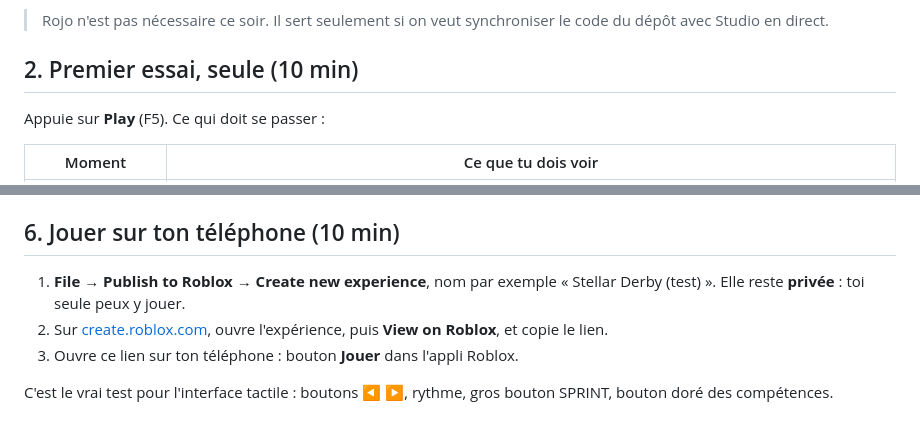
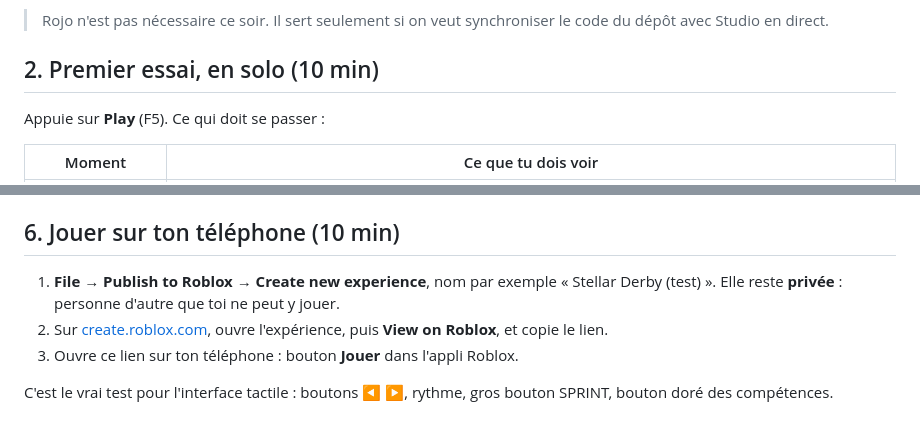
Before and after one commit to Funkyloot/Projet-claude, a Markdown page: stellar-derby/docs/CE-SOIR.md, 2 parts joined by grey strips. Drawn GitHub-style.

Commit message:
Stellar Derby : formulations neutres dans le plan de la soirée
Co-Authored-By: Claude Opus 5.5 <noreply@anthropic.com>
Claude-Session: https://claude.ai/code/session_01K2WHbpzaFkqHAkWJJBbPyJ

```diff
--- a/stellar-derby/docs/CE-SOIR.md
+++ b/stellar-derby/docs/CE-SOIR.md
@@ -20,7 +20,7 @@ Il te faut : ton PC avec Roblox Studio, ton compte Roblox, et ce dépôt GitHub.
 > Rojo n'est pas nécessaire ce soir. Il sert seulement si on veut
 > synchroniser le code du dépôt avec Studio en direct.
 
-## 2. Premier essai, seule (10 min)
+## 2. Premier essai, en solo (10 min)
 
 Appuie sur **Play** (F5). Ce qui doit se passer :
 
@@ -88,7 +88,7 @@ le numéro dans `SONS`.
 ## 6. Jouer sur ton téléphone (10 min)
 
 1. **File → Publish to Roblox** → **Create new experience**, nom par exemple
-   « Stellar Derby (test) ». Elle reste **privée** : toi seule peux y jouer.
+   « Stellar Derby (test) ». Elle reste **privée** : personne d'autre que toi ne peut y jouer.
 2. Sur [create.roblox.com](https://create.roblox.com/dashboard/creations),
    ouvre l'expérience, puis **View on Roblox**, et copie le lien.
 3. Ouvre ce lien sur ton téléphone : bouton **Jouer** dans l'appli Roblox.
```
